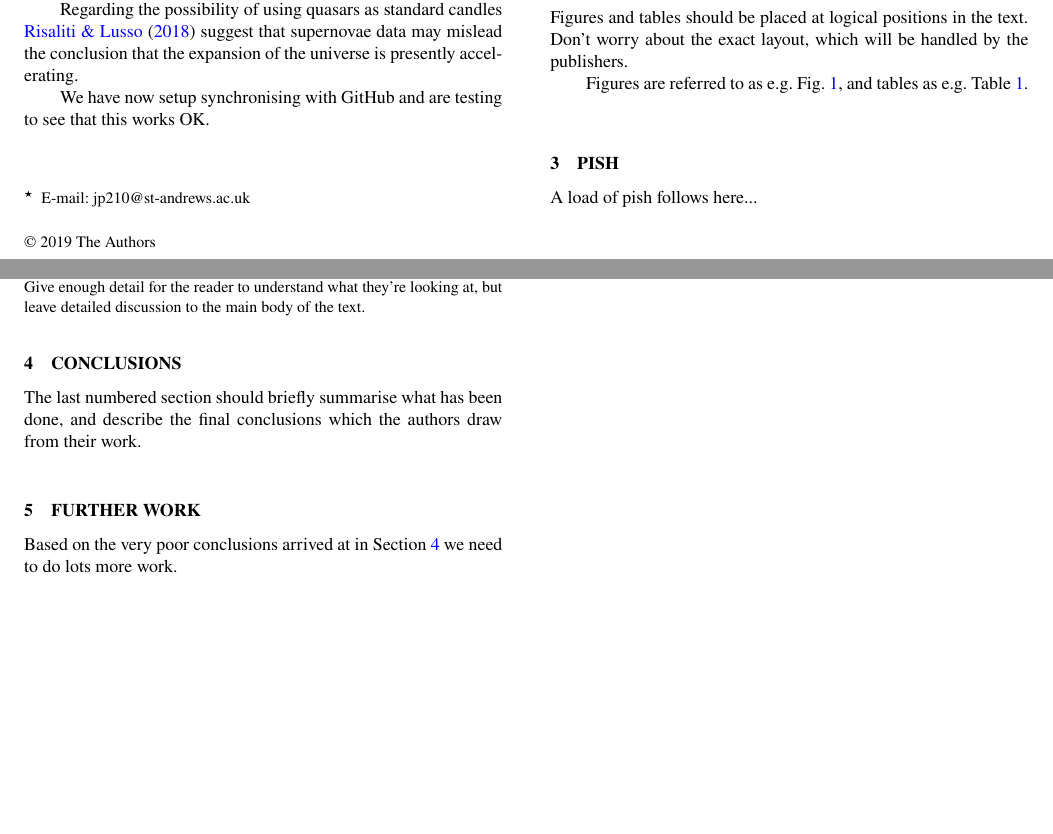
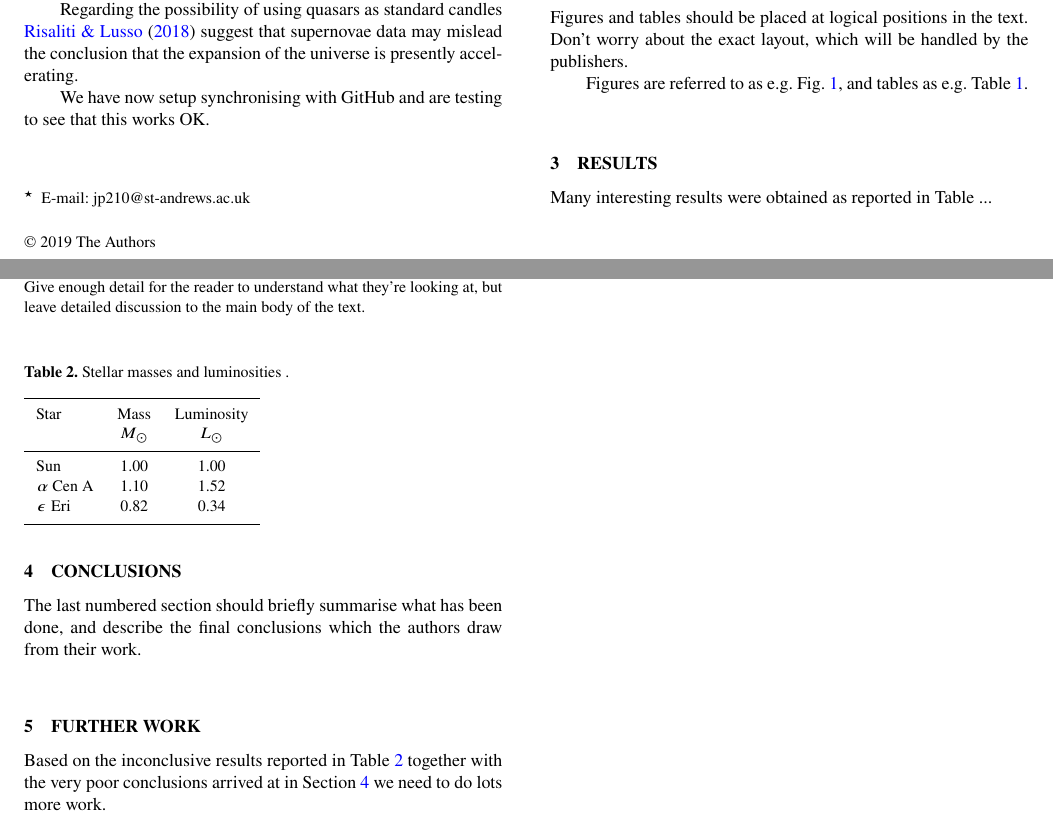
Before and after one commit to WeeBankie/AS5599-Overleaf-MNRAS-Test, a LaTeX paper (mnras_template.tex): two parts of pages 1 and 2 of 2, joined at a grey line, cut so that both start at the same text, the shorter picture padded with empty space. Compiled offline with pdfLaTeX; a LaTeX package or settings file that is missing is left out.

Commit message:
Updates from Overleaf

```diff
--- a/mnras_template.tex
+++ b/mnras_template.tex
@@ -181,9 +181,28 @@ e.g. Table~\ref{tab:example_table}.
 	\end{tabular}
 \end{table}
 
-\section{Pish}
+\section{Results}
+\label{sec:results}
 
-A load of pish follows here...
+Many interesting results were obtained as reported in Table ...
+
+% \begin{verbatim}
+\begin{table}
+ \caption{Stellar masses and luminosities
+.}
+  \label{tab:resultstable}
+ \begin{tabular}{lcc}
+  \hline
+  Star & Mass & Luminosity\\
+   & $M_{\sun}$ & $L_{\sun}$\\
+  \hline
+  Sun & 1.00 & 1.00\\
+  $\alpha$~Cen~A & 1.10 & 1.52\\
+  $\epsilon$~Eri & 0.82 & 0.34\\
+  \hline
+ \end{tabular}
+\end{table}
+% \end{verbatim}
 
 \section{Conclusions}
 \label{sec:conclusions}
@@ -192,7 +211,7 @@ The last numbered section should briefly summarise what has been done, and descr
 the final conclusions which the authors draw from their work.
 
 \section{Further work}
-Based on the very poor conclusions arrived at in Section \ref{sec:conclusions} we need to do lots more work.
+Based on the inconclusive results reported in Table \ref{tab:resultstable} together with the very poor conclusions arrived at in Section \ref{sec:conclusions} we need to do lots more work.
 
 \section*{Acknowledgements}
 
```
